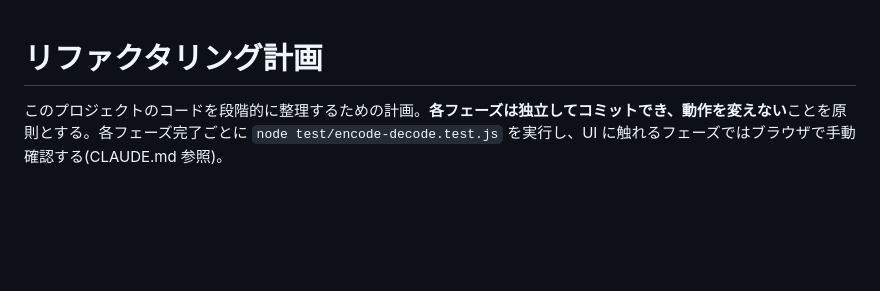
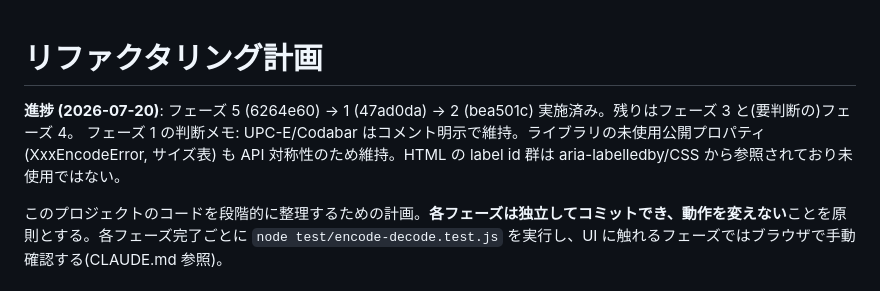
Before and after one commit to Mikanixonable/QRKeyboard, a Markdown page: refactoring.md, the part around the change. GitHub-like rendering; blank space fills up the shorter version.

Commit message:
docs: リファクタリング進捗を計画書に記録
Co-Authored-By: Claude Fable 5 <noreply@anthropic.com>

```diff
--- a/refactoring.md
+++ b/refactoring.md
@@ -1,4 +1,7 @@
 # リファクタリング計画
+
+**進捗 (2026-07-20)**: フェーズ 5 (6264e60) → 1 (47ad0da) → 2 (bea501c) 実施済み。残りはフェーズ 3 と(要判断の)フェーズ 4。
+フェーズ 1 の判断メモ: UPC-E/Codabar はコメント明示で維持。ライブラリの未使用公開プロパティ (XxxEncodeError, サイズ表) も API 対称性のため維持。HTML の label id 群は aria-labelledby/CSS から参照されており未使用ではない。
 
 このプロジェクトのコードを段階的に整理するための計画。**各フェーズは独立してコミットでき、動作を変えない**ことを原則とする。各フェーズ完了ごとに `node test/encode-decode.test.js` を実行し、UI に触れるフェーズではブラウザで手動確認する(CLAUDE.md 参照)。
 
```
